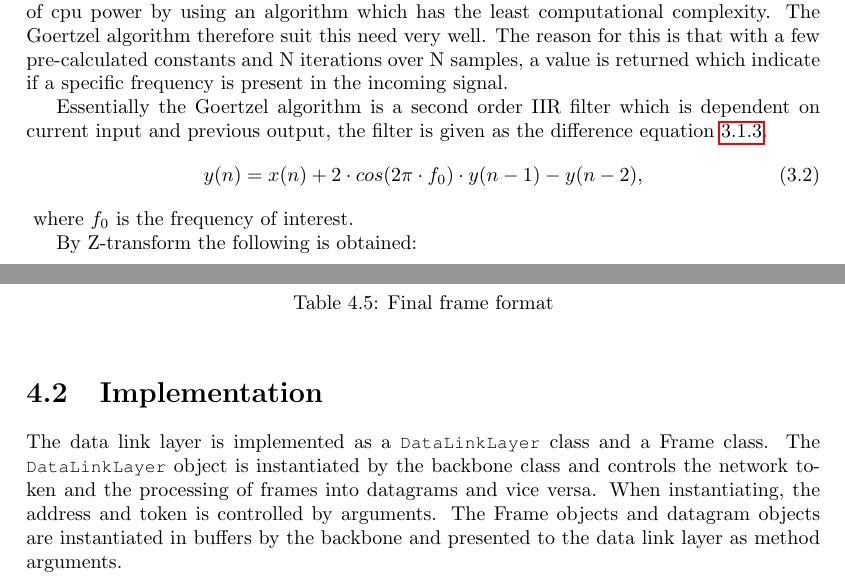
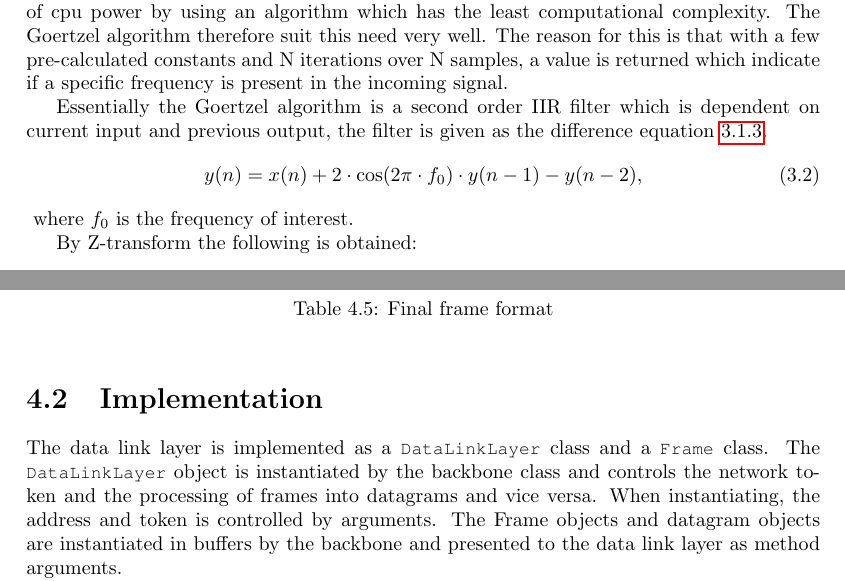
Before and after one commit to SDU-ROBTEK-ALLSTARS/SoundComReport, a LaTeX document (main.tex, which reads content/datalink/dll_implement.tex, content/physical/physical_layer.tex): two parts of pages 19 and 31 of 64, joined at a grey line, cut so that both start at the same text. Compiled offline with pdfLaTeX; an older LaTeX class or package is replaced by its successor.

Commit message:
Small formatting details

```diff
--- a/content/datalink/dll_implement.tex
+++ b/content/datalink/dll_implement.tex
@@ -1,5 +1,5 @@
 \section{Implementation}
-The data link layer is implemented as a \custtt{DataLinkLayer} class and a Frame class.
+The data link layer is implemented as a \custtt{DataLinkLayer} class and a \custtt{Frame} class.
 The \custtt{DataLinkLayer} object is instantiated by the backbone class and controls the
 network token and the processing of frames into datagrams and vice versa. When
 instantiating, the address and token is controlled by arguments. The Frame
--- a/content/physical/physical_layer.tex
+++ b/content/physical/physical_layer.tex
@@ -97,7 +97,7 @@ sound waves are used for communication, and the communication can only take plac
 
 	Essentially the Goertzel algorithm is a second order IIR filter which is dependent on current input and previous
 	output, the filter is given as the difference equation \ref{eq:physical_goertzel_sequence}.
-	\begin{equation}y(n) = x(n) + 2\cdot cos(2\pi \cdot f_{0})\cdot y(n - 1) - y(n - 2),\end{equation}\label{eq:physical_goertzel_sequence}
+	\begin{equation}y(n) = x(n) + 2\cdot \cos(2\pi \cdot f_{0})\cdot y(n - 1) - y(n - 2),\end{equation}\label{eq:physical_goertzel_sequence}
 	where $f_{0}$ is the frequency of interest.
 
 	By Z-transform the following is obtained:
```
